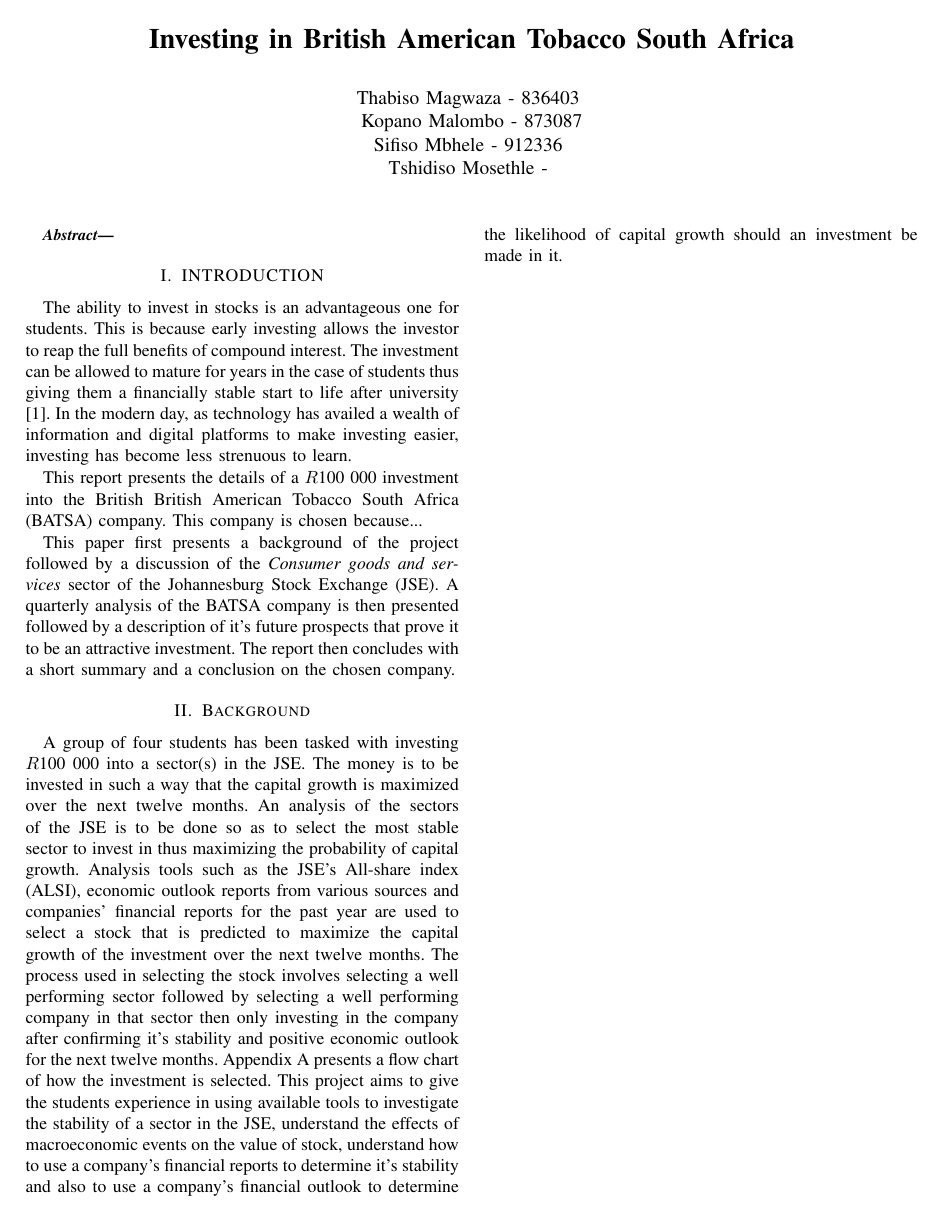
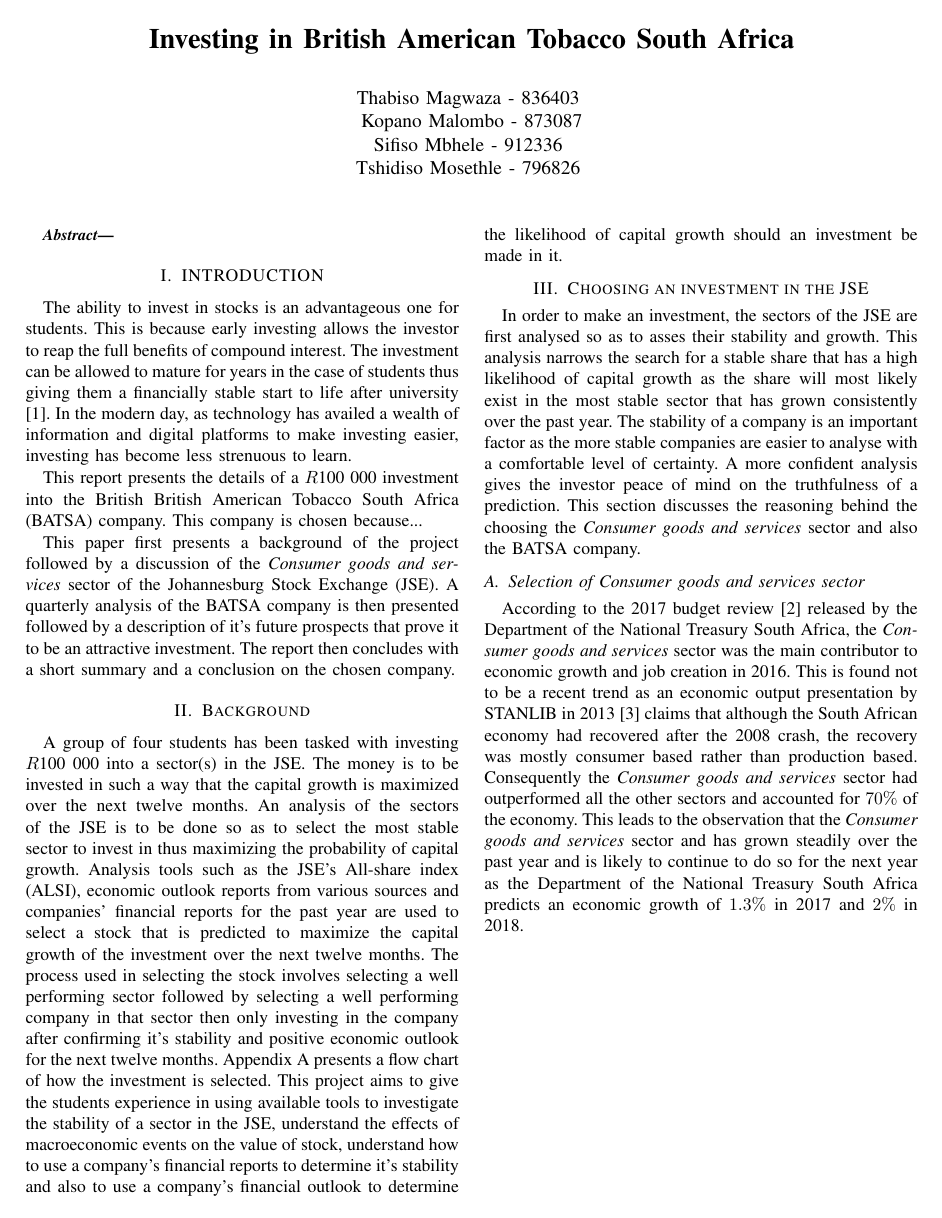
Before and after one commit to ThabisoMagwaza/Macroeconomics-Report, a LaTeX paper (report.tex): page 1 of 2. Compiled offline with pdfLaTeX.

Commit message:
Thabiso's latest addtions

```diff
--- a/report.tex
+++ b/report.tex
@@ -30,7 +30,7 @@
 }
 
 
-\author{Thabiso Magwaza - 836403 \\ Kopano Malombo - 873087\\ Sifiso Mbhele - 912336 \\ Tshidiso Mosethle - }
+\author{Thabiso Magwaza - 836403 \\ Kopano Malombo - 873087\\ Sifiso Mbhele - 912336 \\ Tshidiso Mosethle - 796826 }
 
 \begin{document}
 
@@ -60,10 +60,22 @@
 
 A group of four students has been tasked with investing $R$100 000 into a sector(s) in the JSE. The money is to be invested in such a way that the capital growth is maximized over the next twelve months. An analysis of the sectors of the JSE is to be done so as to select the most stable sector to invest in thus maximizing the probability of capital growth. Analysis tools such as the JSE's All-share index (ALSI), economic outlook reports from various sources and companies' financial reports for the past year are used to select a stock that is predicted to maximize the capital growth of the investment over the next twelve months. The process used in selecting the stock involves selecting a well performing sector followed by selecting a well performing company in that sector then only investing in the company after confirming it's stability and positive economic outlook for the next twelve months. Appendix \ref{sec:flowChart} presents a flow chart of how the investment is selected. This project aims to give the students experience in using available tools to investigate the stability of a sector in the JSE, understand the effects of macroeconomic events on the value of stock, understand how to use a company's financial reports to determine it's stability and also to use a company's financial outlook to determine the likelihood of capital growth should an investment be made in it.
 
+\section{Choosing an investment in the JSE}
+
+In order to make an investment, the sectors of the JSE are first analysed so as to asses their stability and growth. This analysis narrows the search for a stable share that has a high likelihood of capital growth as the share will most likely exist in the most stable sector that has grown consistently over the past year. The stability of a company is an important factor as the more stable companies are easier to analyse with a comfortable level of certainty. A more confident analysis gives the investor peace of mind on the truthfulness of a prediction. This section discusses the reasoning behind the choosing the \textit{Consumer goods and services} sector and also the BATSA company.
+
+\subsection{Selection of \textit{Consumer goods and services} sector}
+
+According to the 2017 budget review \cite{budgetReview} released by the Department of the National Treasury South Africa, the \textit{Consumer goods and services} sector was the main contributor to economic growth and job creation in 2016. This is found not to be a recent trend as an economic output presentation by STANLIB in 2013 \cite{stanlibReport} claims that although the South African economy had recovered after the 2008 crash, the recovery was mostly consumer based rather than production based. Consequently the \textit{Consumer goods and services} sector had outperformed all the other sectors and accounted for $70\%$ of the economy. This leads to the observation that the \textit{Consumer goods and services} sector and has grown steadily over the past year and is likely to continue to do so for the next year as the Department of the National Treasury South Africa predicts an economic growth of $1.3\%$ in 2017 and $2\%$ in 2018.
+
+
+
+
 \cleardoublepage
 \appendix
 
 \subsection{Flow diagram of investment selection}
+
 
 \begin{figure}
 \centering
```
Also changed, not shown: bib.bib (+15 -0 lines), report.pdf, 1 other file.
